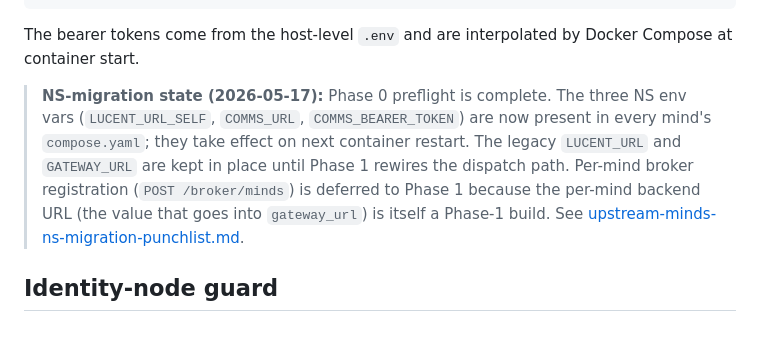
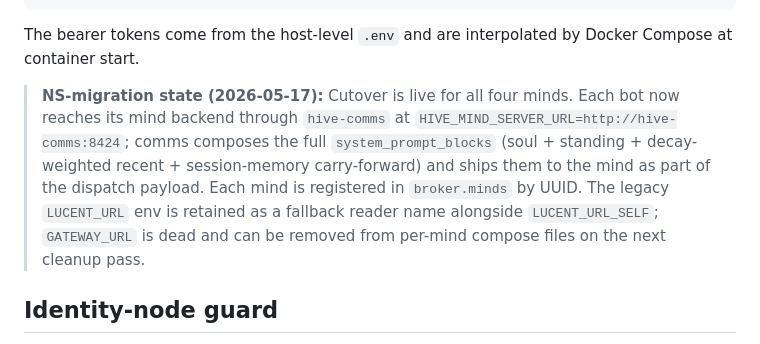
Before and after one commit to danielstewart77/hive_mind, a Markdown page: docs/architecture/mind-folder-contract.md, the part around the change. Rendered like a GitHub page.

Commit message:
docs: refresh NS-migration sticker on mind-folder-contract.md
Phase-0/Phase-1 sticker was written mid-cutover. With Slices B+C+D
landed, the dispatch path is rewired and the four minds are
registered in broker.minds. Updated the note to reflect the live
state and flag GATEWAY_URL as dead for a future cleanup pass.

Co-Authored-By: Claude Opus 4.7 <noreply@anthropic.com>

```diff
--- a/docs/architecture/mind-folder-contract.md
+++ b/docs/architecture/mind-folder-contract.md
@@ -61,14 +61,15 @@ AUTO_REMEMBER_LOG_DIR=/usr/src/app/minds/${MIND_NAME}/data/auto-remember
 
 The bearer tokens come from the host-level `.env` and are interpolated by Docker Compose at container start.
 
-> **NS-migration state (2026-05-17):** Phase 0 preflight is complete. The
-> three NS env vars (`LUCENT_URL_SELF`, `COMMS_URL`, `COMMS_BEARER_TOKEN`)
-> are now present in every mind's `compose.yaml`; they take effect on next
-> container restart. The legacy `LUCENT_URL` and `GATEWAY_URL` are kept in
-> place until Phase 1 rewires the dispatch path. Per-mind broker
-> registration (`POST /broker/minds`) is deferred to Phase 1 because the
-> per-mind backend URL (the value that goes into `gateway_url`) is itself
-> a Phase-1 build. See [upstream-minds-ns-migration-punchlist.md](https://github.com/danielstewart77/spark_to_bloom/blob/main/src/backlog/upstream-minds-ns-migration-punchlist.md).
+> **NS-migration state (2026-05-17):** Cutover is live for all four minds.
+> Each bot now reaches its mind backend through `hive-comms` at
+> `HIVE_MIND_SERVER_URL=http://hive-comms:8424`; comms composes the full
+> `system_prompt_blocks` (soul + standing + decay-weighted recent +
+> session-memory carry-forward) and ships them to the mind as part of the
+> dispatch payload. Each mind is registered in `broker.minds` by UUID.
+> The legacy `LUCENT_URL` env is retained as a fallback reader name
+> alongside `LUCENT_URL_SELF`; `GATEWAY_URL` is dead and can be removed
+> from per-mind compose files on the next cleanup pass.
 
 ## Identity-node guard
 
```
